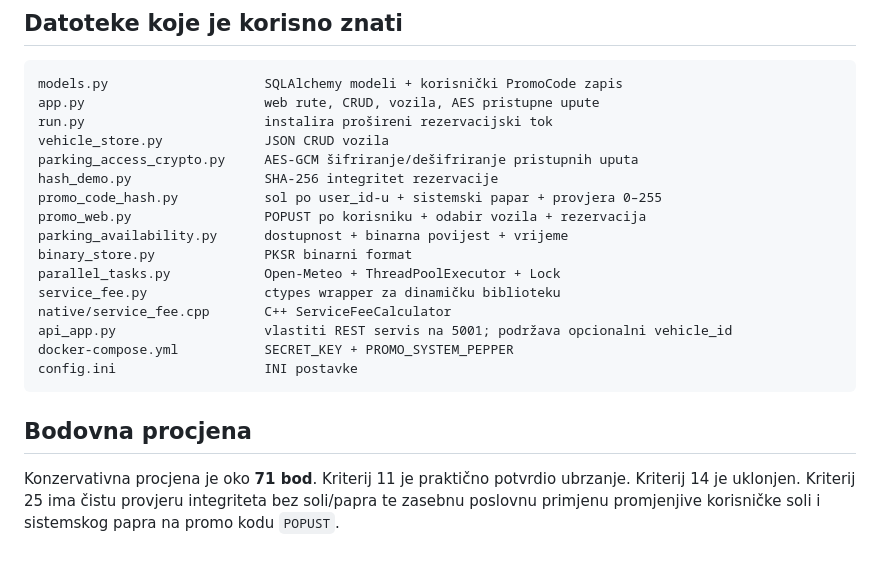
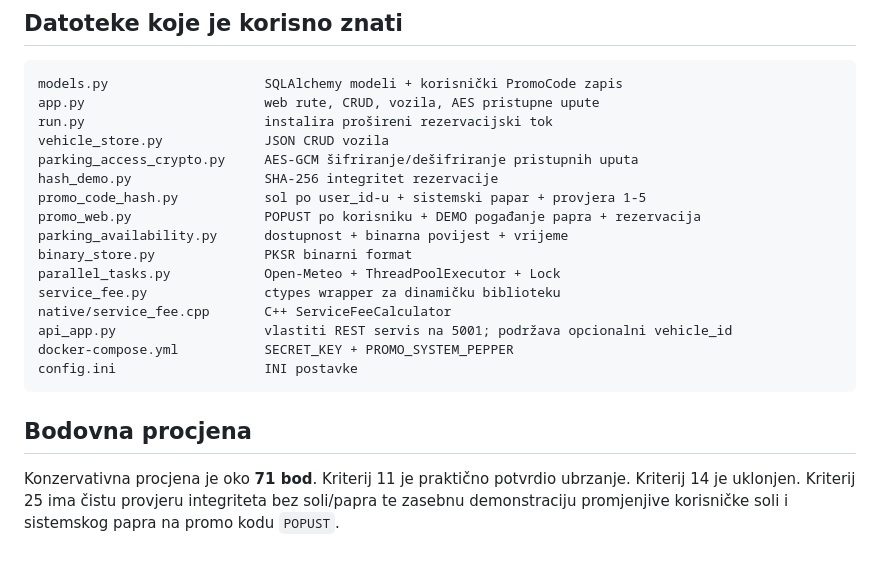
Before and after one commit to HeadshotFTW/ParKING, a Markdown page: OBRANA.md, the part around one of its changes. Rendered like a GitHub page.

```diff
--- a/OBRANA.md
+++ b/OBRANA.md
@@ -238,8 +250,8 @@ run.py                       instalira prošireni rezervacijski tok
 vehicle_store.py             JSON CRUD vozila
 parking_access_crypto.py     AES-GCM šifriranje/dešifriranje pristupnih uputa
 hash_demo.py                 SHA-256 integritet rezervacije
-promo_code_hash.py           sol po user_id-u + sistemski papar + provjera 0–255
-promo_web.py                 POPUST po korisniku + odabir vozila + rezervacija
+promo_code_hash.py           sol po user_id-u + sistemski papar + provjera 1-5
+promo_web.py                 POPUST po korisniku + DEMO pogađanje papra + rezervacija
 parking_availability.py      dostupnost + binarna povijest + vrijeme
 binary_store.py              PKSR binarni format
 parallel_tasks.py            Open-Meteo + ThreadPoolExecutor + Lock
@@ -252,4 +264,4 @@ config.ini                   INI postavke
 
 ## Bodovna procjena
 
-Konzervativna procjena je oko **71 bod**. Kriterij 11 je praktično potvrdio ubrzanje. Kriterij 14 je uklonjen. Kriterij 25 ima čistu provjeru integriteta bez soli/papra te zasebnu poslovnu primjenu promjenjive korisničke soli i sistemskog papra na promo kodu `POPUST`.
+Konzervativna procjena je oko **71 bod**. Kriterij 11 je praktično potvrdio ubrzanje. Kriterij 14 je uklonjen. Kriterij 25 ima čistu provjeru integriteta bez soli/papra te zasebnu demonstraciju promjenjive korisničke soli i sistemskog papra na promo kodu `POPUST`.
```
Also changed, not shown: other parts of OBRANA.md (+24 -12 lines).
